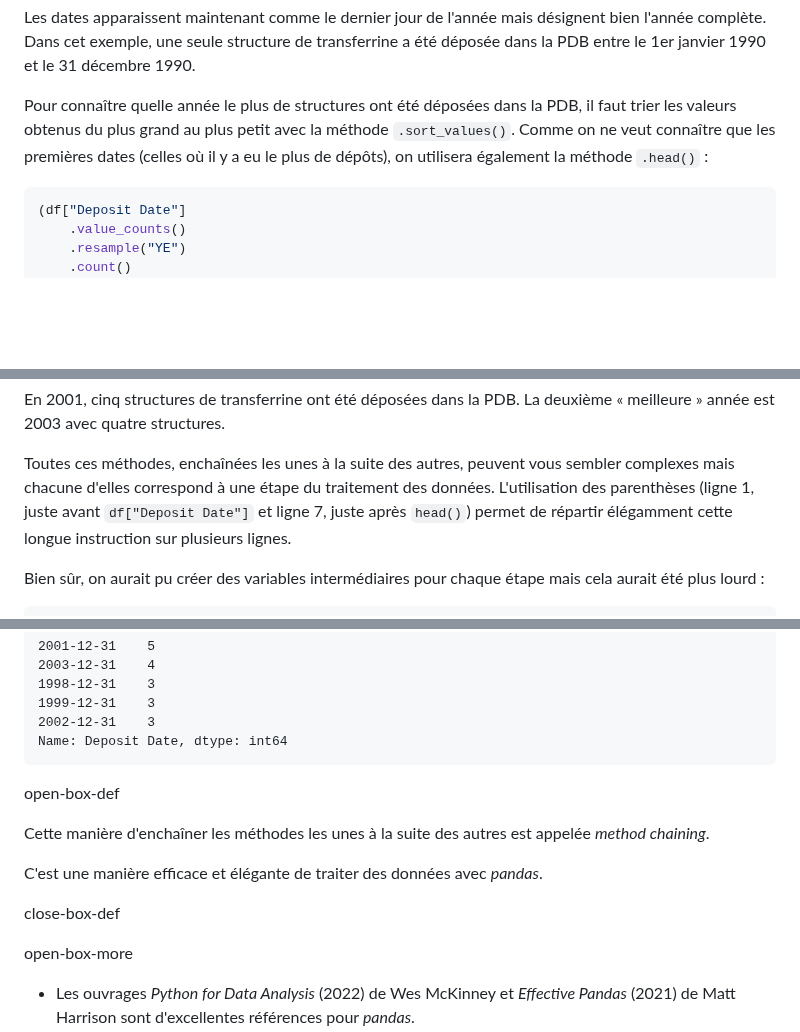
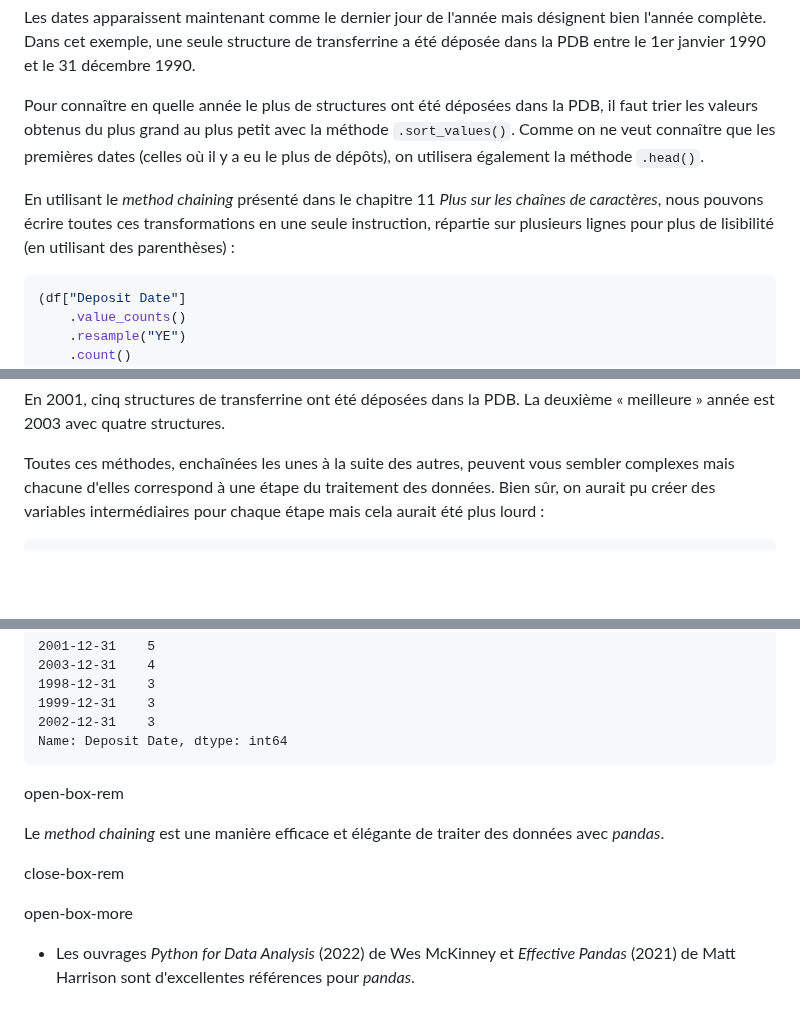
Before and after one commit to bioinfo-prog/cours-python, a Markdown page: 22_module_pandas.md, 3 parts joined by grey strips. Rendered like a GitHub page; blank space fills up the shorter version.

````diff
--- a/22_module_pandas.md
+++ b/22_module_pandas.md
@@ -1058,11 +1058,13 @@ Les dates apparaissent maintenant comme le dernier jour de l'année mais désign
 bien l'année complète. Dans cet exemple, une seule structure de transferrine
 a été déposée dans la PDB entre le 1er janvier 1990 et le 31 décembre 1990.
 
-Pour connaître quelle année le plus de structures ont été déposées dans la PDB,
+Pour connaître en quelle année le plus de structures ont été déposées dans la PDB,
 il faut trier les valeurs obtenus du plus grand au plus petit avec la méthode
 `.sort_values()`. Comme on ne veut  connaître que les premières dates
 (celles où il y a eu le plus de dépôts), on utilisera également la méthode
-`.head()` :
+`.head()`.
+
+En utilisant le *method chaining* présenté dans le chapitre 11 *Plus sur les chaînes de caractères*, nous pouvons écrire toutes ces transformations en une seule instruction, répartie sur plusieurs lignes pour plus de lisibilité (en utilisant des parenthèses) :
 
 ```python
 (df["Deposit Date"]
@@ -1089,10 +1091,6 @@ En 2001, cinq structures de transferrine ont été déposées dans la PDB. La de
 
 Toutes ces méthodes, enchaînées les unes à la suite des autres, peuvent vous
 sembler complexes mais chacune d'elles correspond à une étape du traitement des données.
-L'utilisation des parenthèses (ligne 1, juste avant
-`df["Deposit Date"]` et ligne 7, juste après `head()`) permet de répartir élégamment
-cette longue instruction sur plusieurs lignes.
-
 Bien sûr, on aurait pu créer des variables intermédiaires
 pour chaque étape mais cela aurait été plus lourd :
 
@@ -1113,13 +1111,11 @@ date4.head()
 Name: Deposit Date, dtype: int64
 ```
 
-open-box-def
+open-box-rem
 
-Cette manière d'enchaîner les méthodes les unes à la suite des autres est appelée *method chaining*.
+Le *method chaining* est une manière efficace et élégante de traiter des données avec *pandas*.
 
-C'est une manière efficace et élégante de traiter des données avec *pandas*.
-
-close-box-def
+close-box-rem
 
 
 open-box-more
````
Also changed, not shown: 11_plus_sur_les_chaines_de_caracteres.md (+67 -0 lines).
